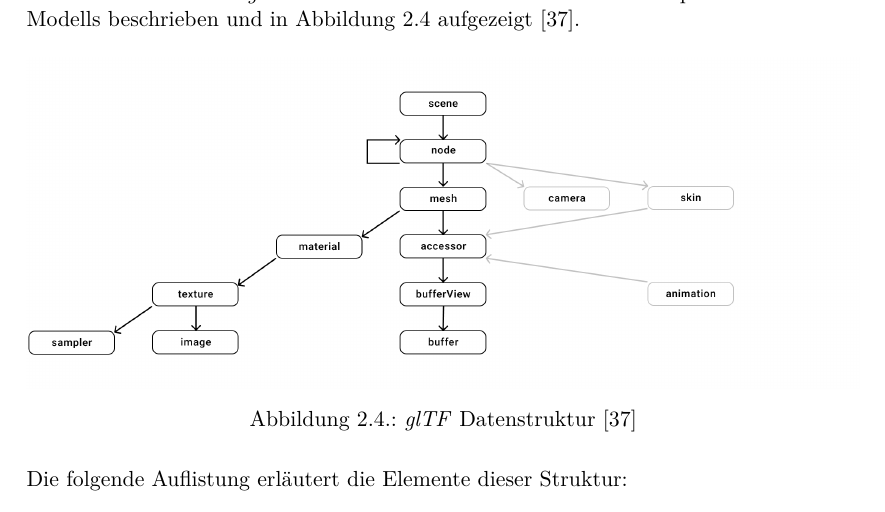
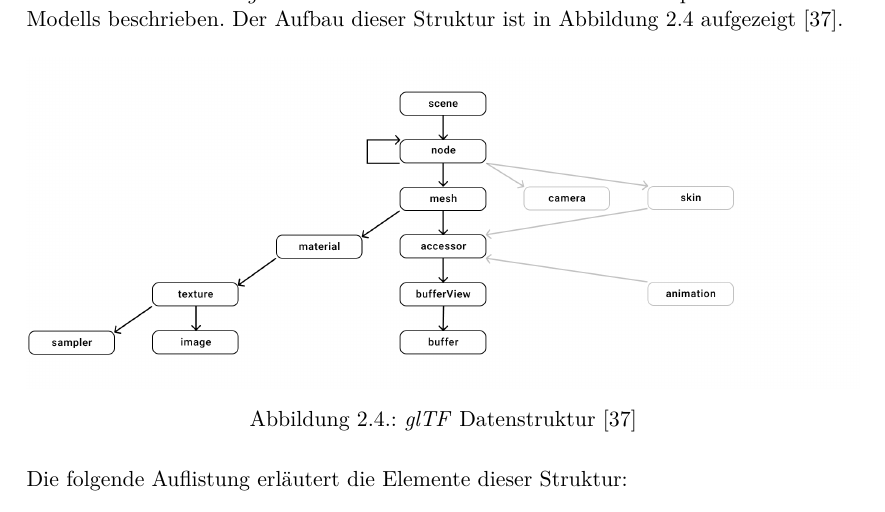
Before and after one commit to kreativwebdesign/lode, a LaTeX document (documentation/report/doc.tex, which reads documentation/report/parts/theoretische_grundlagen.tex): part of page 17 of 88, cut at the place of the change. Compiled offline with pdfLaTeX; a missing bibliography style is replaced by a similar one.

Commit message:
rephrase

```diff
--- a/documentation/report/parts/theoretische_grundlagen.tex
+++ b/documentation/report/parts/theoretische_grundlagen.tex
@@ -126,7 +126,7 @@ Durch diese Abstraktion kann eine Vielzahl Konverter vermieden werden und nur we
 
 \pagebreak
 
-Die Basisstruktur von \e{glTF} basiert auf \fgls{JSON}{JavaScript Object Notation, Austauschformat, welches häufig in der Web-Entwicklung eingesetzt wird}. Darin ist die komplette Szenerie des Modells beschrieben und in Abbildung \ref{fig:gltfDatastructure} aufgezeigt \cite{gltfTutorialStructure}.
+Die Basisstruktur von \e{glTF} basiert auf \fgls{JSON}{JavaScript Object Notation, Austauschformat, welches häufig in der Web-Entwicklung eingesetzt wird}. Darin ist die komplette Szenerie des Modells beschrieben. Der Aufbau dieser Struktur ist in Abbildung \ref{fig:gltfDatastructure} aufgezeigt \cite{gltfTutorialStructure}.
 \begin{figure}[H]
   \centering
   \includegraphics[width=1\columnwidth]{grundlagen/gltf/gltfJsonStructure.png}
```
